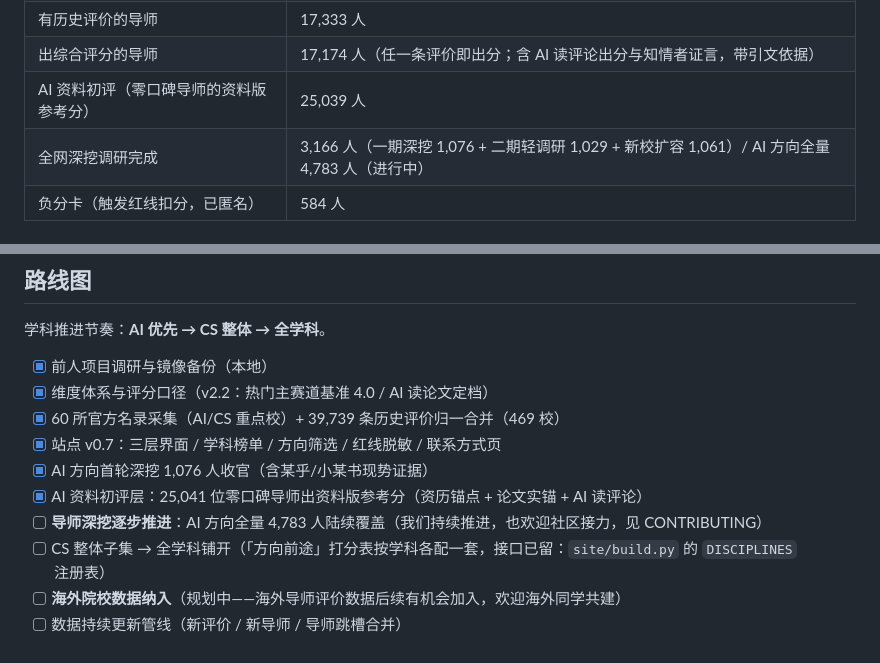
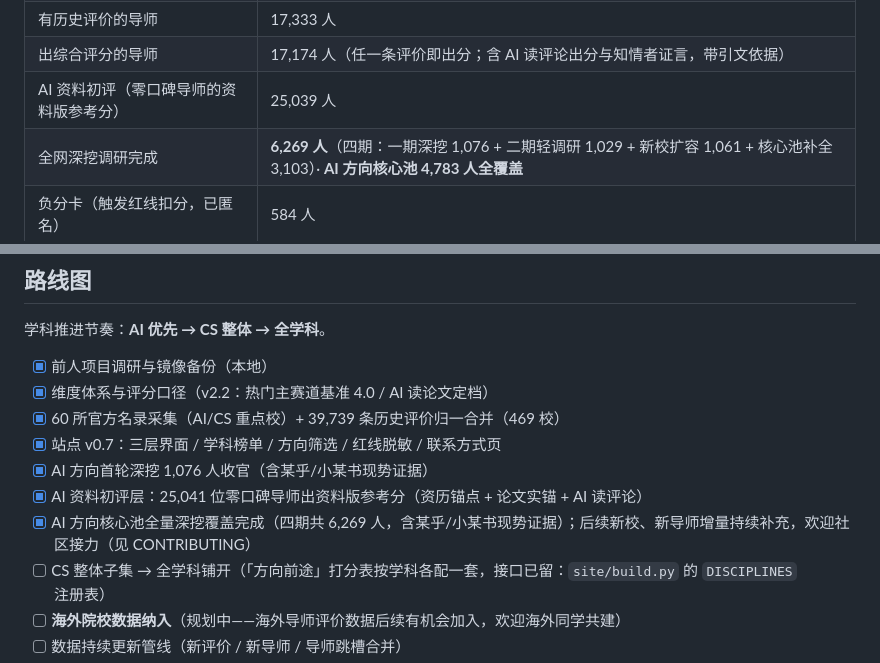
Before and after one commit to open-advisor-review-org/open-advisor-review, a Markdown page: README.md, 2 parts joined by grey strips. Rendered like a GitHub page.

Commit message:
README/CONTRIBUTING 数字更新：全网深挖 6,269 人四期收官（AI 核心池 4,783 全覆盖），路线图勾选完成

```diff
--- a/README.md
+++ b/README.md
@@ -20,7 +20,7 @@
 | 有历史评价的导师 | 17,333 人 |
 | 出综合评分的导师 | 17,174 人（任一条评价即出分；含 AI 读评论出分与知情者证言，带引文依据） |
 | AI 资料初评（零口碑导师的资料版参考分） | 25,039 人 |
-| 全网深挖调研完成 | 3,166 人（一期深挖 1,076 + 二期轻调研 1,029 + 新校扩容 1,061）/ AI 方向全量 4,783 人（进行中） |
+| 全网深挖调研完成 | **6,269 人**（四期：一期深挖 1,076 + 二期轻调研 1,029 + 新校扩容 1,061 + 核心池补全 3,103）· **AI 方向核心池 4,783 人全覆盖** |
 | 负分卡（触发红线扣分，已匿名） | 584 人 |
 
 ## 快速开始
@@ -180,7 +180,7 @@ open-advisor-review/
 - [x] 站点 v0.7：三层界面 / 学科榜单 / 方向筛选 / 红线脱敏 / 联系方式页
 - [x] AI 方向首轮深挖 1,076 人收官（含某乎/小某书现势证据）
 - [x] AI 资料初评层：25,041 位零口碑导师出资料版参考分（资历锚点 + 论文实锚 + AI 读评论）
-- [ ] **导师深挖逐步推进**：AI 方向全量 4,783 人陆续覆盖（我们持续推进，也欢迎社区接力，见 CONTRIBUTING）
+- [x] AI 方向核心池全量深挖覆盖完成（四期共 6,269 人，含某乎/小某书现势证据）；后续新校、新导师增量持续补充，欢迎社区接力（见 CONTRIBUTING）
 - [ ] CS 整体子集 → 全学科铺开（「方向前途」打分表按学科各配一套，接口已留：`site/build.py` 的 `DISCIPLINES` 注册表）
 - [ ] **海外院校数据纳入**（规划中——海外导师评价数据后续有机会加入，欢迎海外同学共建）
 - [ ] 数据持续更新管线（新评价 / 新导师 / 导师跳槽合并）
```
Also changed, not shown: CONTRIBUTING.md (+1 -1 lines).
